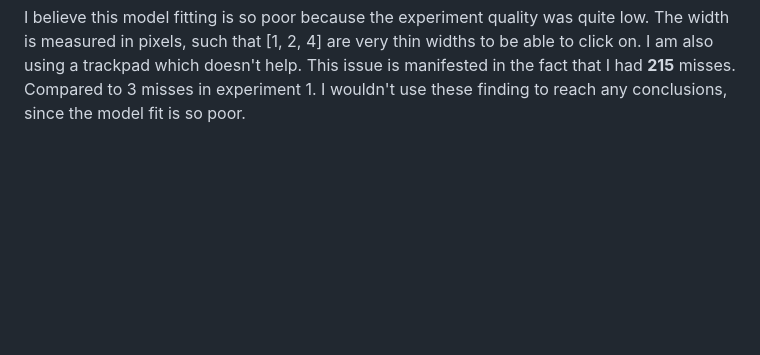
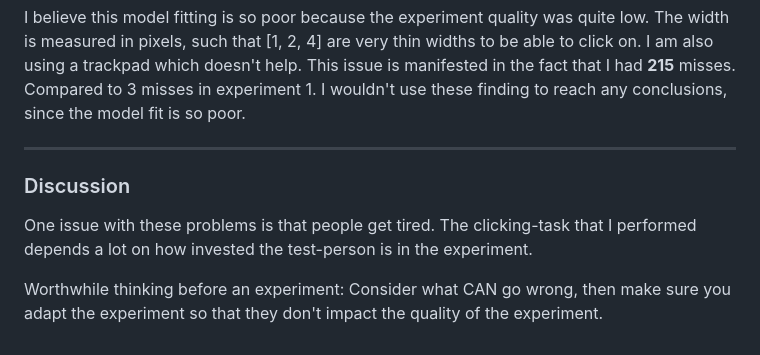
Before and after one commit to nordqvig/SMPE_Georgios_Public, a Markdown page: Lecture3(17Oct)/Lecture3(17Oct).md, the part around the change. Rendered like a GitHub page; blank space fills up the shorter version.

Commit message:
End of class push, finished with some discussion on errors in experiments.

```diff
--- a/Lecture3(17Oct)/Lecture3(17Oct).md
+++ b/Lecture3(17Oct)/Lecture3(17Oct).md
@@ -78,3 +78,13 @@ I believe this model fitting is so poor because the experiment quality was quite
 such that [1, 2, 4] are very thin widths to be able to click on. I am also using a trackpad which doesn't help. This issue
 is manifested in the fact that I had **215** misses. Compared to 3 misses in experiment 1. I wouldn't use these finding
 to reach any conclusions, since the model fit is so poor.
+
+
+___
+### Discussion
+
+One issue with these problems is that people get tired. The clicking-task that I performed depends
+a lot on how invested the test-person is in the experiment.
+
+Worthwhile thinking before an experiment: Consider what CAN go wrong, then make sure you adapt the experiment so that
+they don't impact the quality of the experiment.
```
